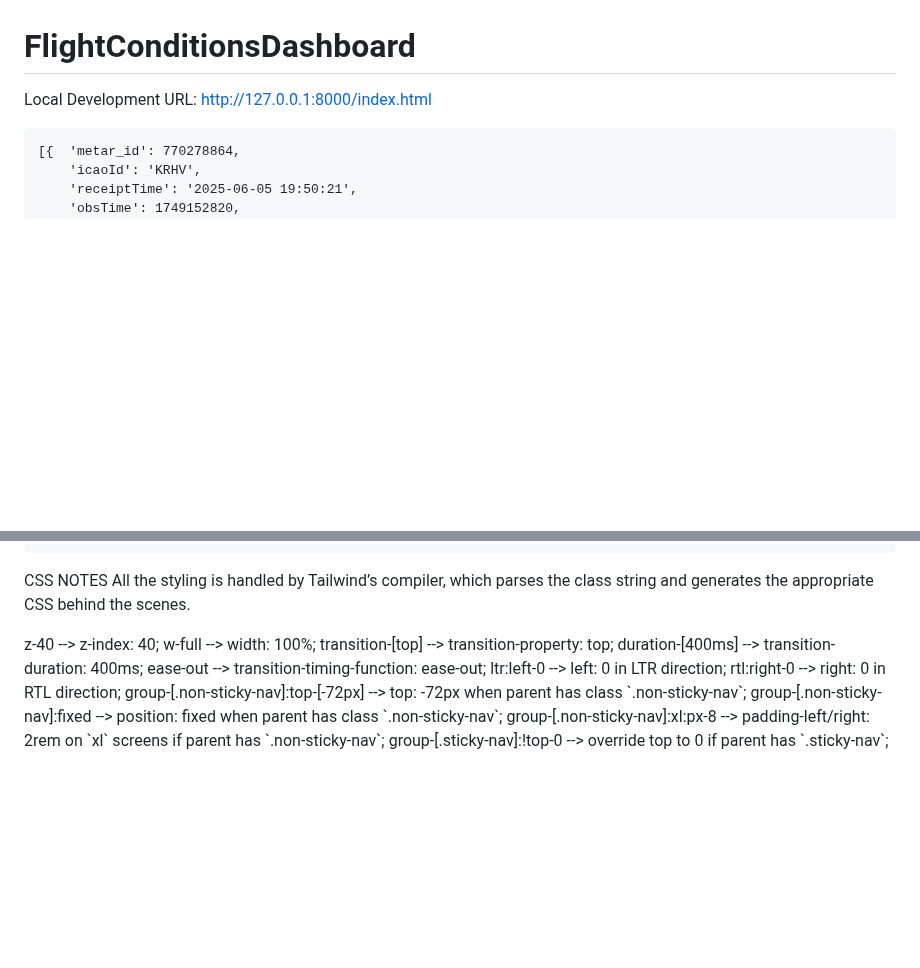
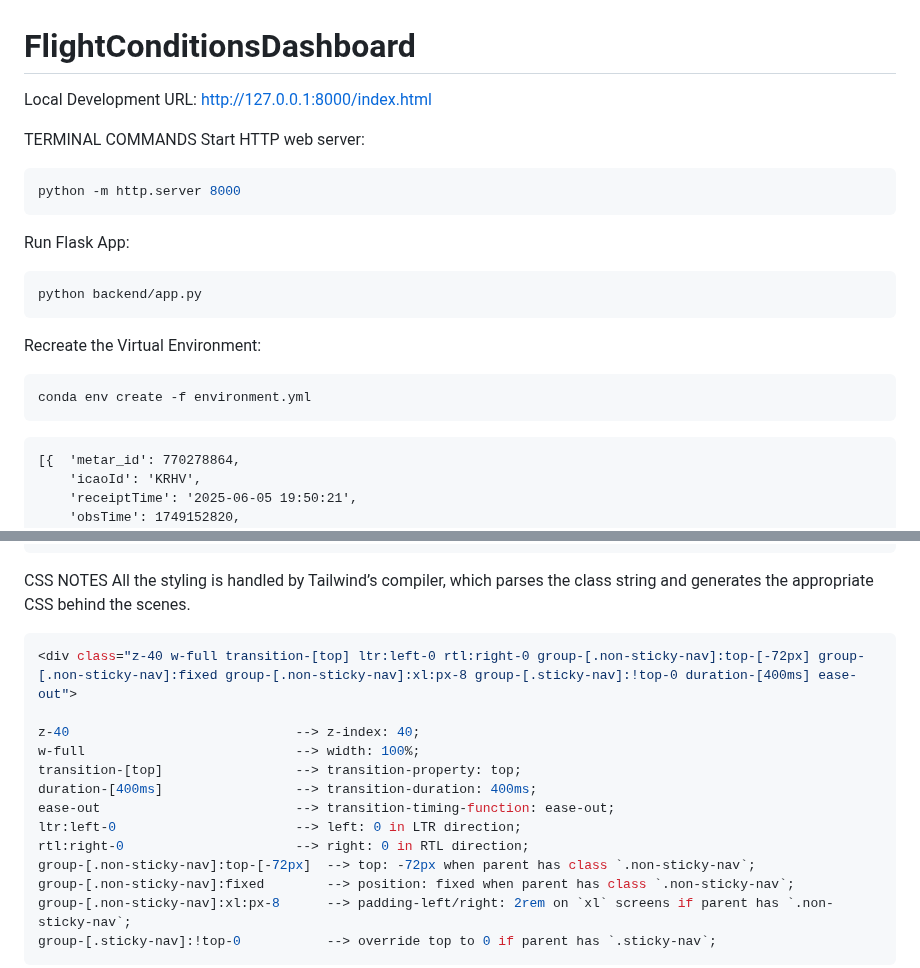
Before and after one commit to seanylambert/Airport-Conditions-Dashboard, a Markdown page: README.md, 2 parts joined by grey strips. Rendered like a GitHub page; blank space fills up the shorter version.

Commit message:
add server terminal commands

````diff
--- a/README.md
+++ b/README.md
@@ -1,13 +1,22 @@
 # FlightConditionsDashboard
 <!-- Explain what the project is and how to run it -->
-Local Development URL:
-http://127.0.0.1:8000/index.html
+Local Development URL: http://127.0.0.1:8000/index.html
 
+TERMINAL COMMANDS
+Start HTTP web server:
+```bash
+python -m http.server 8000
+```
 
-<!--
-## recreate the environment
+Run Flask App:
+```bash
+python backend/app.py
+```
+
+Recreate the Virtual Environment:
+```bash
 conda env create -f environment.yml
--->
+```
 
 <!--
 git remote add origin https://github.com/seanylambert/FlightConditionsDashboard.git
@@ -73,7 +82,9 @@ git checkout -b <newBranchName>
 
 CSS NOTES
 All the styling is handled by Tailwind’s compiler, which parses the class string and generates the appropriate CSS behind the scenes.
+```bash
 <div class="z-40 w-full transition-[top] ltr:left-0 rtl:right-0 group-[.non-sticky-nav]:top-[-72px] group-[.non-sticky-nav]:fixed group-[.non-sticky-nav]:xl:px-8 group-[.sticky-nav]:!top-0 duration-[400ms] ease-out">
+
 z-40                             --> z-index: 40;
 w-full                           --> width: 100%;
 transition-[top]                 --> transition-property: top;
@@ -85,6 +96,7 @@ group-[.non-sticky-nav]:top-[-72px]  --> top: -72px when parent has class `.non-
 group-[.non-sticky-nav]:fixed        --> position: fixed when parent has class `.non-sticky-nav`;
 group-[.non-sticky-nav]:xl:px-8      --> padding-left/right: 2rem on `xl` screens if parent has `.non-sticky-nav`;
 group-[.sticky-nav]:!top-0           --> override top to 0 if parent has `.sticky-nav`;
+```
 
 <!--  taken from https://nordvpn.com/creator/pricing/#compare-plans-desktop
 <div class="z-40 w-full transition-[top] ltr:left-0 rtl:right-0 group-[.non-sticky-nav]:top-[-72px] group-[.non-sticky-nav]:fixed group-[.non-sticky-nav]:xl:px-8 group-[.sticky-nav]:!top-0 duration-[400ms] ease-out">
````
